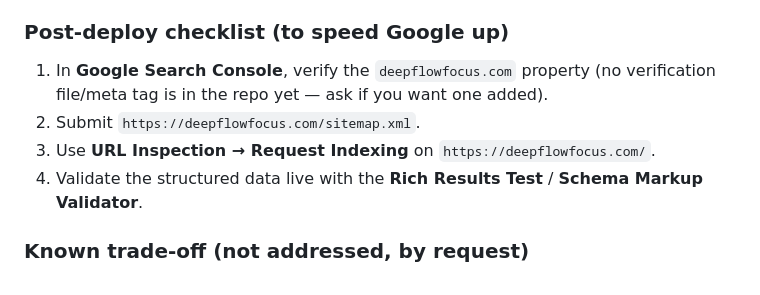
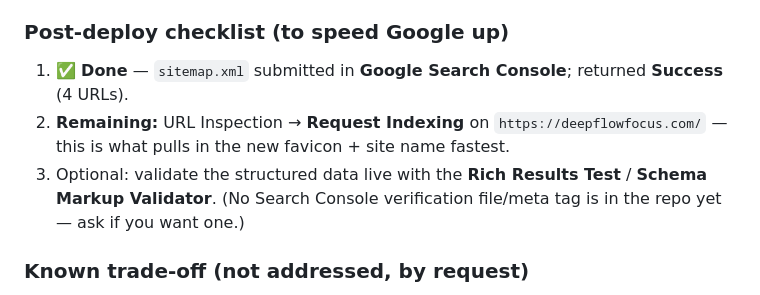
Before and after one commit to jesus-casas/1-menu-bar-website, a Markdown page: handoff.md, the part around one of its changes. Rendered like a GitHub page.

```diff
--- a/handoff.md
+++ b/handoff.md
@@ -69,11 +69,11 @@ recrawl of the homepage; it controls the timing. Rough expectation, assuming you
 take longer, and it ultimately decides whether to display a given favicon/site name.
 
 ### Post-deploy checklist (to speed Google up)
-1. In **Google Search Console**, verify the `deepflowfocus.com` property (no verification file/meta
-   tag is in the repo yet — ask if you want one added).
-2. Submit `https://deepflowfocus.com/sitemap.xml`.
-3. Use **URL Inspection → Request Indexing** on `https://deepflowfocus.com/`.
-4. Validate the structured data live with the **Rich Results Test** / **Schema Markup Validator**.
+1. ✅ **Done** — `sitemap.xml` submitted in **Google Search Console**; returned **Success** (4 URLs).
+2. **Remaining:** URL Inspection → **Request Indexing** on `https://deepflowfocus.com/` — this is
+   what pulls in the new favicon + site name fastest.
+3. Optional: validate the structured data live with the **Rich Results Test** / **Schema Markup
+   Validator**. (No Search Console verification file/meta tag is in the repo yet — ask if you want one.)
 
 ### Known trade-off (not addressed, by request)
 The brand favicon is two-tone on a transparent background (near-black top triangle, light-gray
```
Also changed, not shown: other parts of handoff.md (+40 -3 lines).
